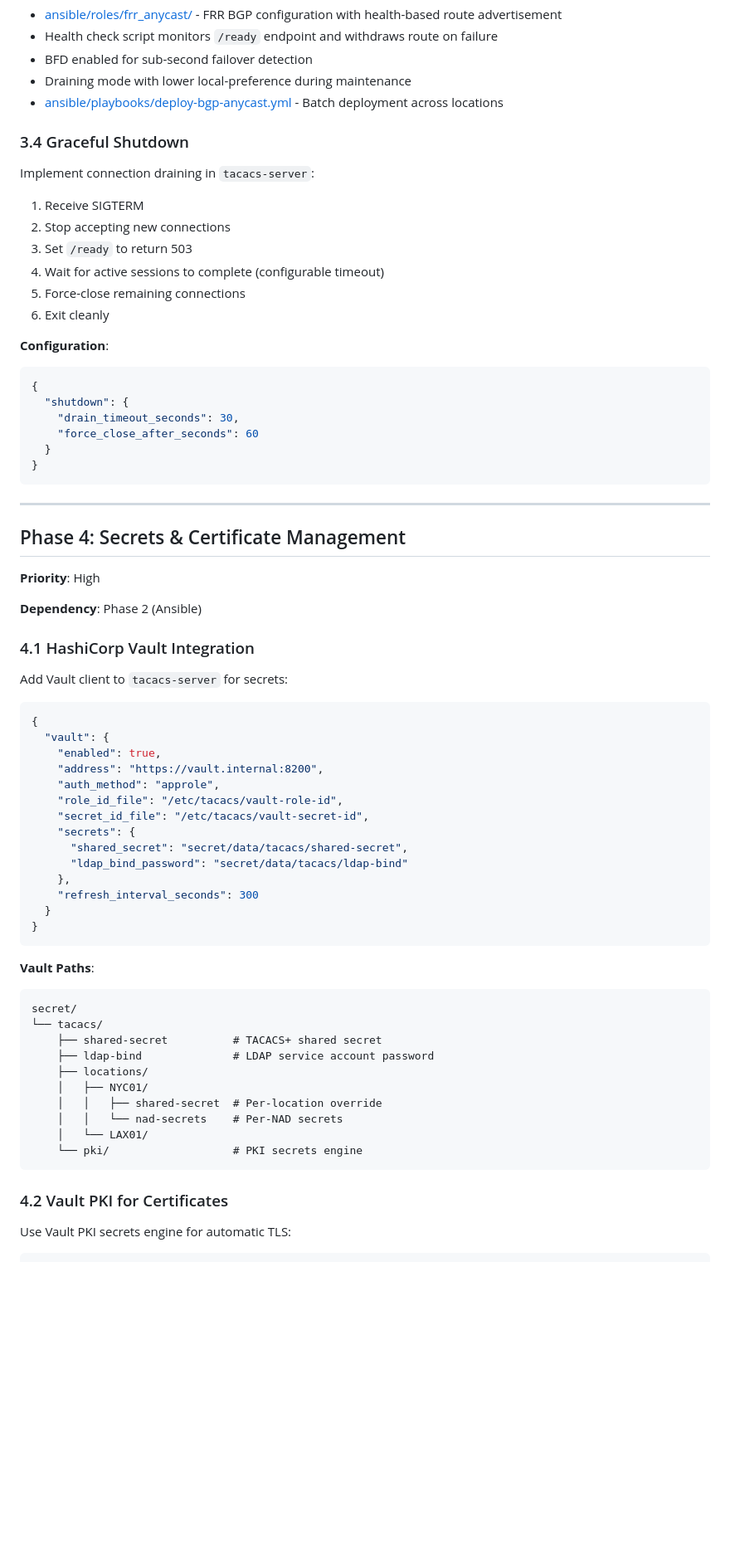
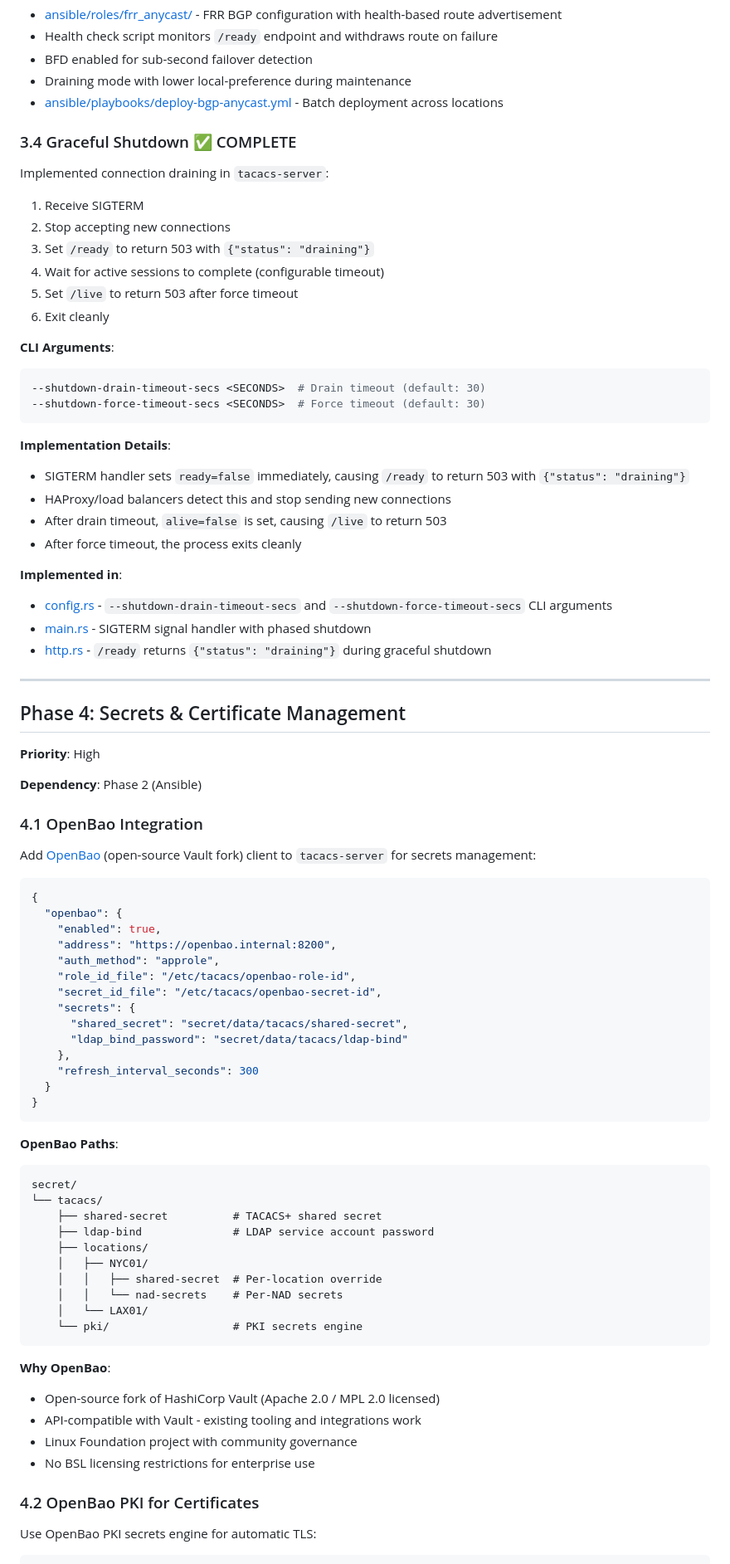
Before and after one commit to 192d-Cyberspace-Control-Squadron/usg-tacacs, a Markdown page: ROADMAP.md, the part around one of its changes. Shown at 83% size. Drawn GitHub-style; blank space fills up the shorter version.

Commit message:
update roadmap

````diff
--- a/ROADMAP.md
+++ b/ROADMAP.md
@@ -435,27 +435,36 @@ For geographic distribution across 184 locations:
 - Draining mode with lower local-preference during maintenance
 - [ansible/playbooks/deploy-bgp-anycast.yml](ansible/playbooks/deploy-bgp-anycast.yml) - Batch deployment across locations
 
-### 3.4 Graceful Shutdown
+### 3.4 Graceful Shutdown ✅ COMPLETE
 
-Implement connection draining in `tacacs-server`:
+Implemented connection draining in `tacacs-server`:
 
 1. Receive SIGTERM
 2. Stop accepting new connections
-3. Set `/ready` to return 503
+3. Set `/ready` to return 503 with `{"status": "draining"}`
 4. Wait for active sessions to complete (configurable timeout)
-5. Force-close remaining connections
+5. Set `/live` to return 503 after force timeout
 6. Exit cleanly
 
-**Configuration**:
+**CLI Arguments**:
 
-```json
-{
-  "shutdown": {
-    "drain_timeout_seconds": 30,
-    "force_close_after_seconds": 60
-  }
-}
+```bash
+--shutdown-drain-timeout-secs <SECONDS>  # Drain timeout (default: 30)
+--shutdown-force-timeout-secs <SECONDS>  # Force timeout (default: 30)
 ```
+
+**Implementation Details**:
+
+- SIGTERM handler sets `ready=false` immediately, causing `/ready` to return 503 with `{"status": "draining"}`
+- HAProxy/load balancers detect this and stop sending new connections
+- After drain timeout, `alive=false` is set, causing `/live` to return 503
+- After force timeout, the process exits cleanly
+
+**Implemented in**:
+
+- [config.rs](crates/tacacs-server/src/config.rs) - `--shutdown-drain-timeout-secs` and `--shutdown-force-timeout-secs` CLI arguments
+- [main.rs](crates/tacacs-server/src/main.rs) - SIGTERM signal handler with phased shutdown
+- [http.rs](crates/tacacs-server/src/http.rs) - `/ready` returns `{"status": "draining"}` during graceful shutdown
 
 ---
 
@@ -465,18 +474,18 @@ Implement connection draining in `tacacs-server`:
 
 **Dependency**: Phase 2 (Ansible)
 
-### 4.1 HashiCorp Vault Integration
+### 4.1 OpenBao Integration
 
-Add Vault client to `tacacs-server` for secrets:
+Add [OpenBao](https://openbao.org/) (open-source Vault fork) client to `tacacs-server` for secrets management:
 
 ```json
 {
-  "vault": {
+  "openbao": {
     "enabled": true,
-    "address": "https://vault.internal:8200",
+    "address": "https://openbao.internal:8200",
     "auth_method": "approle",
-    "role_id_file": "/etc/tacacs/vault-role-id",
-    "secret_id_file": "/etc/tacacs/vault-secret-id",
+    "role_id_file": "/etc/tacacs/openbao-role-id",
+    "secret_id_file": "/etc/tacacs/openbao-secret-id",
     "secrets": {
       "shared_secret": "secret/data/tacacs/shared-secret",
       "ldap_bind_password": "secret/data/tacacs/ldap-bind"
@@ -486,7 +495,7 @@ Add Vault client to `tacacs-server` for secrets:
 }
 ```
 
-**Vault Paths**:
+**OpenBao Paths**:
 
 ```text
 secret/
@@ -501,8 +510,15 @@ secret/
     └── pki/                   # PKI secrets engine
 ```
 
-### 4.2 Vault PKI for Certificates
+**Why OpenBao**:
 
-Use Vault PKI secrets engine for automatic TLS:
+- Open-source fork of HashiCorp Vault (Apache 2.0 / MPL 2.0 licensed)
+- API-compatible with Vault - existing tooling and integrations work
+- Linux Foundation project with community governance
+- No BSL licensing restrictions for enterprise use
+
+### 4.2 OpenBao PKI for Certificates
+
+Use OpenBao PKI secrets engine for automatic TLS:
 
 ```bash
````
Also changed, not shown: other parts of ROADMAP.md (+41 -14 lines).
